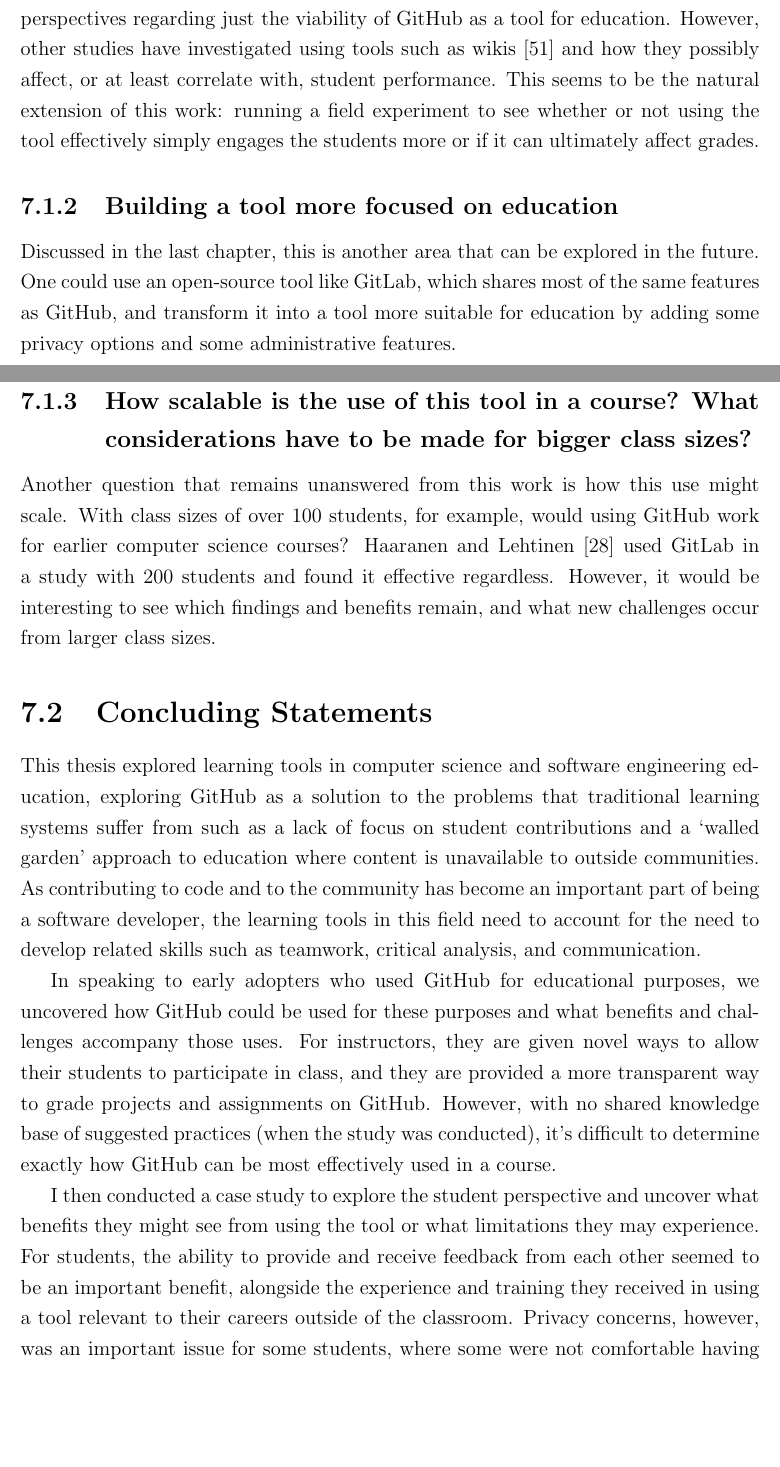
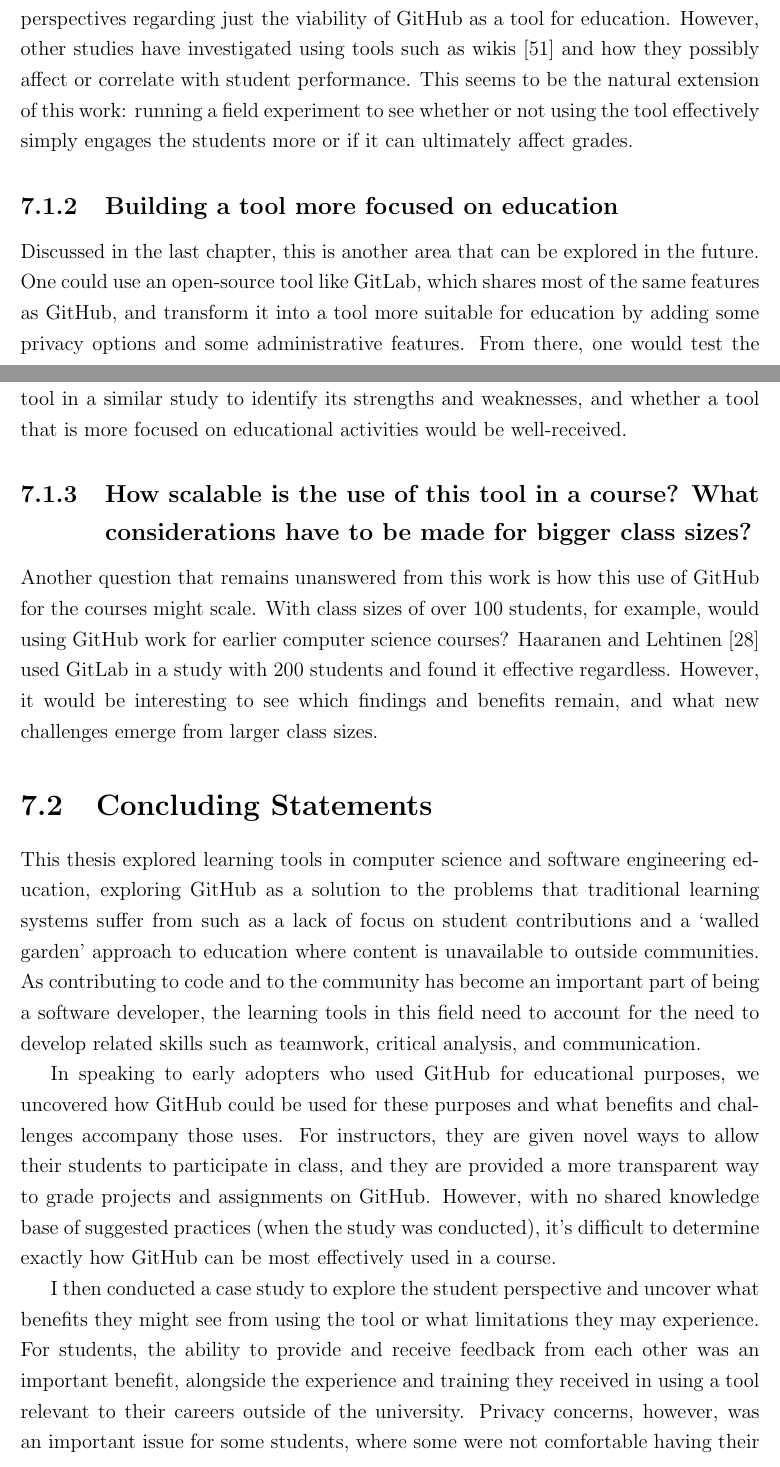
Before and after one commit to nfeliciano/thesis, a LaTeX thesis (paper/mainthesisUVIC.tex, which reads paper/chapters/7/conclusion.tex): two parts of pages 93 and 94 of 102, joined at a grey line, cut so that both start at the same text, the shorter picture padded with empty space. Compiled offline with pdfLaTeX.

Commit message:
conclusion edits

```diff
--- a/paper/chapters/7/conclusion.tex
+++ b/paper/chapters/7/conclusion.tex
@@ -6,18 +6,18 @@
 From these case studies, a number of questions and possibilities for future work was raised. This section outlines these possibilities.
 
 \subsection{How would the use of this tool affect student performance?}
-Because of the exploratory nature of the work, I sought to obtain teacher and student perspectives regarding just the viability of GitHub as a tool for education. However, other studies have investigated using tools such as wikis \cite{minocha2007collaborative} and how they possibly affect, or at least correlate with, student performance. This seems to be the natural extension of this work: running a field experiment to see whether or not using the tool effectively simply engages the students more or if it can ultimately affect grades.
+Because of the exploratory nature of the work, I sought to obtain teacher and student perspectives regarding just the viability of GitHub as a tool for education. However, other studies have investigated using tools such as wikis \cite{minocha2007collaborative} and how they possibly affect or correlate with student performance. This seems to be the natural extension of this work: running a field experiment to see whether or not using the tool effectively simply engages the students more or if it can ultimately affect grades.
 
 \subsection{Building a tool more focused on education}
-Discussed in the last chapter, this is another area that can be explored in the future. One could use an open-source tool like GitLab, which shares most of the same features as GitHub, and transform it into a tool more suitable for education by adding some privacy options and some administrative features.
+Discussed in the last chapter, this is another area that can be explored in the future. One could use an open-source tool like GitLab, which shares most of the same features as GitHub, and transform it into a tool more suitable for education by adding some privacy options and some administrative features. From there, one would test the tool in a similar study to identify its strengths and weaknesses, and whether a tool that is more focused on educational activities would be well-received.
 
 \subsection{How scalable is the use of this tool in a course? What considerations have to be made for bigger class sizes?}
-Another question that remains unanswered from this work is how this use might scale. With class sizes of over 100 students, for example, would using GitHub work for earlier computer science courses? Haaranen and Lehtinen \cite{haaranen2015teaching} used GitLab in a study with 200 students and found it effective regardless. However, it would be interesting to see which findings and benefits remain, and what new challenges occur from larger class sizes.
+Another question that remains unanswered from this work is how this use of GitHub for the courses might scale. With class sizes of over 100 students, for example, would using GitHub work for earlier computer science courses? Haaranen and Lehtinen \cite{haaranen2015teaching} used GitLab in a study with 200 students and found it effective regardless. However, it would be interesting to see which findings and benefits remain, and what new challenges emerge from larger class sizes.
 
 \section{Concluding Statements}
 This thesis explored learning tools in computer science and software engineering education, exploring GitHub as a solution to the problems that traditional learning systems suffer from such as a lack of focus on student contributions and a `walled garden' approach to education where content is unavailable to outside communities. As contributing to code and to the community has become an important part of being a software developer, the learning tools in this field need to account for the need to develop related skills such as teamwork, critical analysis, and communication.
 
 In speaking to early adopters who used GitHub for educational purposes, we uncovered how GitHub could be used for these purposes and what benefits and challenges accompany those uses. For instructors, they are given novel ways to allow their students to participate in class, and they are provided a more transparent way to grade projects and assignments on GitHub. However, with no shared knowledge base of suggested practices (when the study was conducted), it's difficult to determine exactly how GitHub can be most effectively used in a course.
 
-I then conducted a case study to explore the student perspective and uncover what benefits they might see from using the tool or what limitations they may experience. For students, the ability to provide and receive feedback from each other seemed to be an important benefit, alongside the experience and training they received in using a tool relevant to their careers outside of the classroom. Privacy concerns, however, was an important issue for some students, where some were not comfortable having their work be publicly available.
+I then conducted a case study to explore the student perspective and uncover what benefits they might see from using the tool or what limitations they may experience. For students, the ability to provide and receive feedback from each other was an important benefit, alongside the experience and training they received in using a tool relevant to their careers outside of the university. Privacy concerns, however, was an important issue for some students, where some were not comfortable having their work be publicly available.
 
```
Also changed, not shown: paper/chapters/7/conclusion.tex (4 more changed lines).
